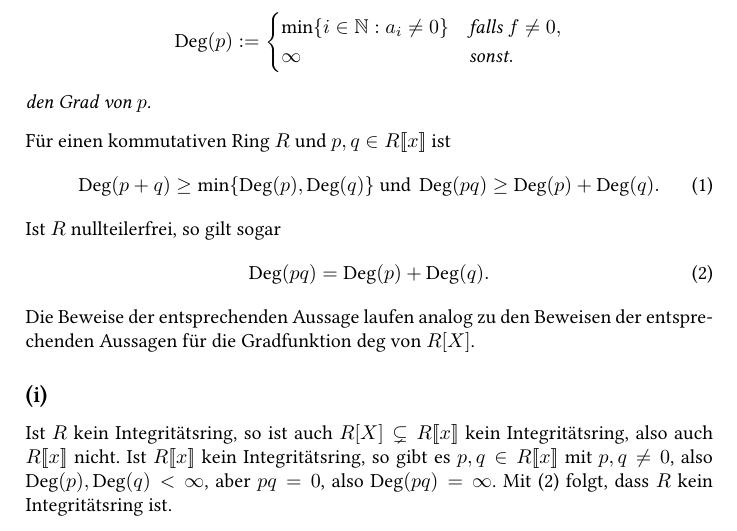
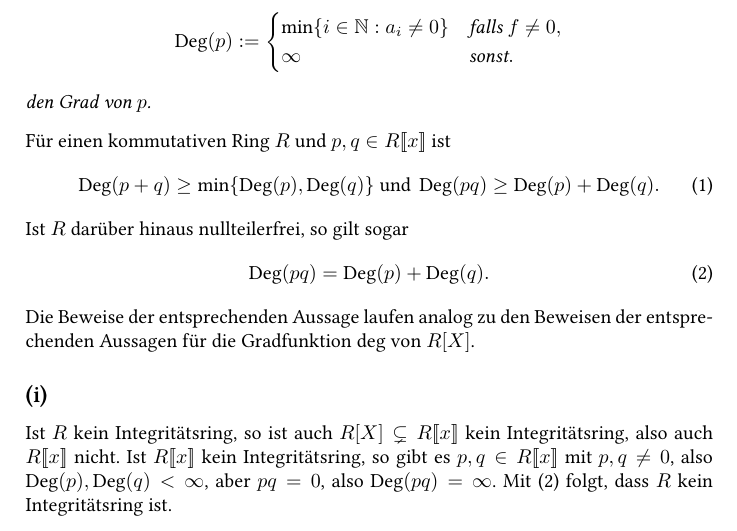
Before and after one commit to cionx/einfuehrung-in-die-algebra-exercises-ws-13-14, a LaTeX document (Blatt 7/Algebra 7.tex): part of page 1 of 3, cut so that both start at the same text. Compiled offline with XeLaTeX.

Commit message:
Blatt 7: Fehlende Formulierung hinzugefügt.

```diff
--- a/Blatt 7/Algebra 7.tex
+++ b/Blatt 7/Algebra 7.tex
@@ -120,7 +120,7 @@ Für einen kommutativen Ring $R$ und $p,q \in R[\![x]\!]$ ist
  \Deg(p+q) \geq \min \{\Deg(p), \Deg(q)\} \text{ und }
  \Deg(pq) \geq \Deg(p) + \Deg(q).
 \end{equation}
-Ist $R$ nullteilerfrei, so gilt sogar
+Ist $R$ darüber hinaus nullteilerfrei, so gilt sogar
 \begin{equation}\label{eq: Deg nullteilerfrei}
  \Deg(pq) = \Deg(p) + \Deg(q).
 \end{equation}
```
Also changed, not shown: Blatt 7/Algebra 7.pdf.
